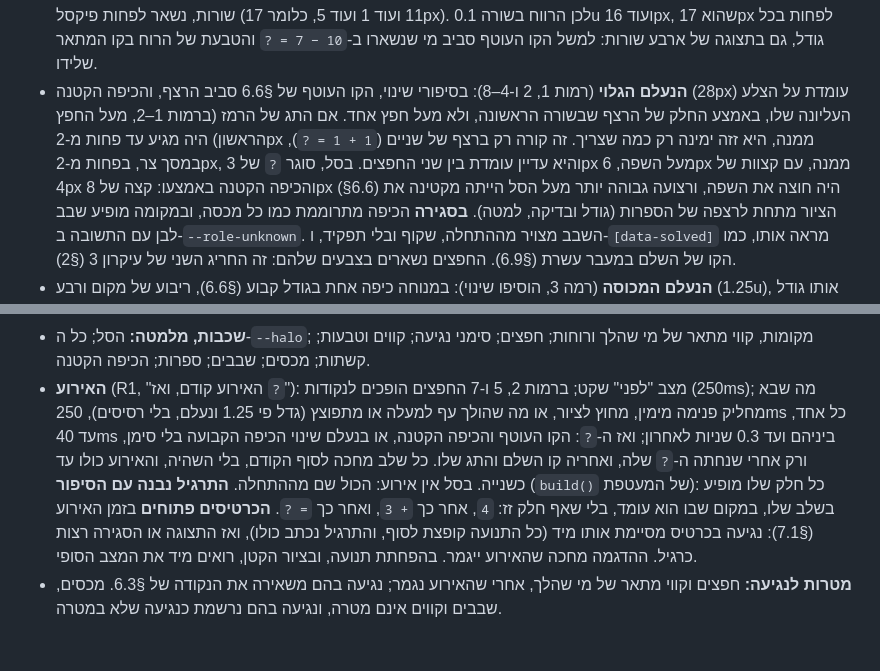
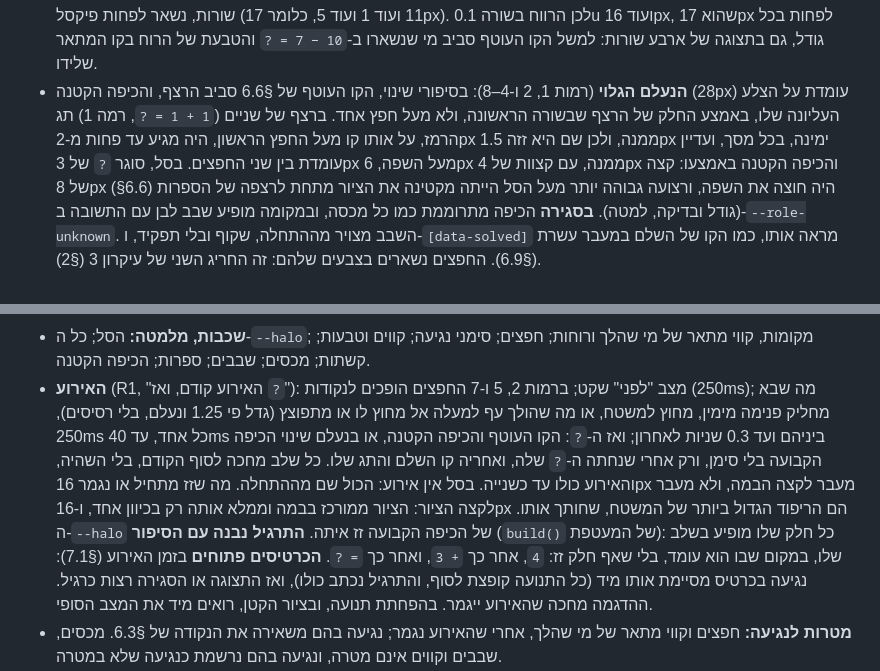
Before and after one commit to amitzaitman/sifra, a Markdown page: docs/design.md, 2 parts joined by grey strips. GitHub-like rendering; blank space fills up the shorter version.

```diff
--- a/docs/design.md
+++ b/docs/design.md
@@ -382,9 +382,9 @@ Google Fonts ובלי בקשת רשת בזמן משחק. משקלים 500, 700,
   נשאר לפחות פיקסל (11 ועוד 1 ועוד 5, כלומר 17px). לכן הרווח בשורה 0.1u ועוד 16px, שהוא 17px לפחות בכל גודל,
   גם בתצוגה של ארבע שורות: למשל הקו העוטף סביב מי שנשארו ב-`10 − 7 = ?` והטבעת של הרוח בקו המתאר שלידו.
 - **הנעלם הגלוי** (רמות 1, 2 ו-4–8): בסיפורי שינוי, הקו העוטף של §6.6 סביב הרצף, והכיפה הקטנה (28px) עומדת על
-  הצלע העליונה שלו, באמצע החלק של הרצף שבשורה הראשונה, ולא מעל חפץ אחד. אם התג של הרמז (ברמות 1–2, מעל החפץ
-  הראשון) היה מגיע עד פחות מ-2px ממנה, היא זזה ימינה רק כמה שצריך. זה קורה רק ברצף של שניים (`1 + 1 = ?`), במסך
-  צר, בפחות מ-2px, והיא עדיין עומדת בין שני החפצים. בסל, סוגר `?` של 3px מעל השפה, 6px ממנה, עם קצוות של 4px
+  הצלע העליונה שלו, באמצע החלק של הרצף שבשורה הראשונה, ולא מעל חפץ אחד. ברצף של שניים (`1 + 1 = ?`, רמה 1)
+  תג הרמז, על אותו קו מעל החפץ הראשון, היה מגיע עד פחות מ-2px ממנה, ולכן שם היא זזה 1.5px ימינה, בכל מסך, ועדיין
+  עומדת בין שני החפצים. בסל, סוגר `?` של 3px מעל השפה, 6px ממנה, עם קצוות של 4px
   והכיפה הקטנה באמצעו: קצה של 8px (§6.6) היה חוצה את השפה, ורצועה גבוהה יותר מעל הסל הייתה מקטינה את הציור
   מתחת לרצפה של הספרות (גודל ובדיקה, למטה). **בסגירה** הכיפה מתרוממת כמו כל מכסה, ובמקומה מופיע שבב לבן עם התשובה
   ב-`--role-unknown`. השבב מצויר מההתחלה, שקוף ובלי תפקיד, ו-`[data-solved]` מראה אותו, כמו הקו של השלם במעבר עשרת
@@ -406,10 +406,11 @@ Google Fonts ובלי בקשת רשת בזמן משחק. משקלים 500, 700,
 - **שכבות, מלמטה:** הסל; כל ה-`--halo`; מקומות, קווי מתאר של מי שהלך ורוחות; חפצים; סימני נגיעה; קווים וטבעות;
   קשתות; מכסים; שבבים; ספרות; הכיפה הקטנה.
 - **האירוע** (R1, "האירוע קודם, ואז `?`"): מצב "לפני" שקט; ברמות 2, 5 ו-7 החפצים הופכים לנקודות (250ms); מה שבא
-  מחליק פנימה מימין, מחוץ לציור, או מה שהולך עף למעלה או מתפוצץ (גדל פי 1.25 ונעלם, בלי רסיסים), 250ms כל אחד, עד
+  מחליק פנימה מימין, מחוץ למשטח, או מה שהולך עף למעלה אל מחוץ לו או מתפוצץ (גדל פי 1.25 ונעלם, בלי רסיסים), 250ms כל אחד, עד
   40ms ביניהם ועד 0.3 שניות לאחרון; ואז ה-`?`: הקו העוטף והכיפה הקטנה, או בנעלם שינוי הכיפה הקבועה בלי סימן, ורק
   אחרי שנחתה ה-`?` שלה, ואחריה קו השלם והתג שלו. כל שלב מחכה לסוף הקודם, בלי השהיה, והאירוע כולו עד כשנייה. בסל אין
-  אירוע: הכול שם מההתחלה. **התרגיל נבנה עם הסיפור** (`build()` של המעטפת): כל חלק שלו מופיע בשלב שלו, במקום שבו הוא עומד,
+  אירוע: הכול שם מההתחלה. מה שזז מתחיל או נגמר 16px מעבר לקצה הבמה, ולא מעבר לקצה הציור: הציור ממורכז בבמה וממלא
+  אותה רק בכיוון אחד, ו-16px הם הריפוד הגדול ביותר של המשטח, שחותך אותו. ה-`--halo` של הכיפה הקבועה זז איתה. **התרגיל נבנה עם הסיפור** (`build()` של המעטפת): כל חלק שלו מופיע בשלב שלו, במקום שבו הוא עומד,
   בלי שאף חלק זז: `4`, אחר כך `+ 3`, ואחר כך `= ?`. **הכרטיסים פתוחים** בזמן האירוע (§7.1): נגיעה בכרטיס מסיימת אותו
   מיד (כל התנועה קופצת לסוף, והתרגיל נכתב כולו), ואז התצוגה או הסגירה רצות כרגיל. ההדגמה מחכה שהאירוע ייגמר. בהפחתת
   תנועה, ובציור הקטן, רואים מיד את המצב הסופי.
```
Also changed, not shown: other parts of docs/design.md (+2 -2 lines), docs/architecture.md (+20 -12 lines), docs/decisions.md (+2 -2 lines).
